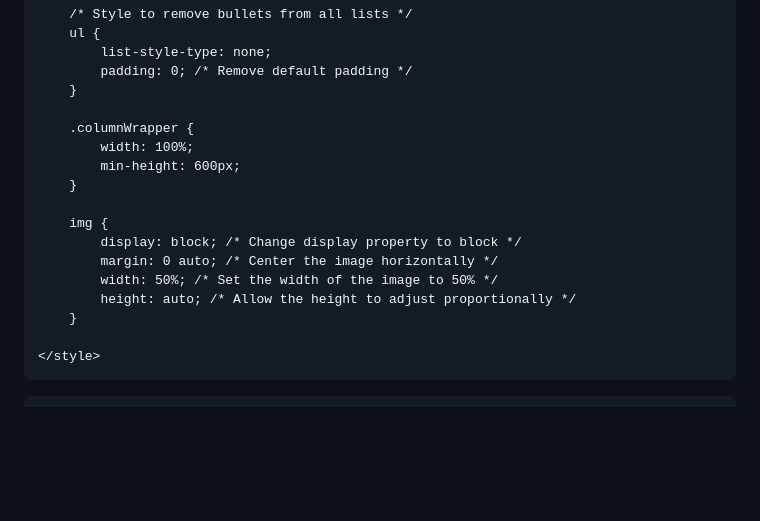
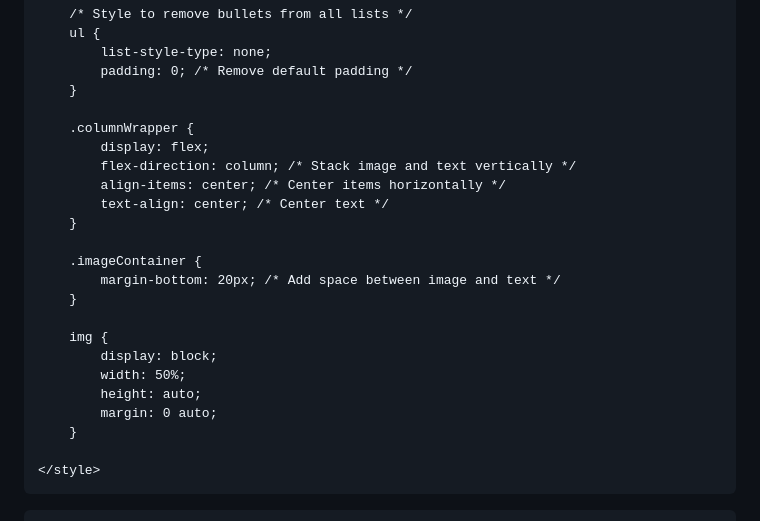
Before and after one commit to ElizabethThompson98/ElizabethThompson98.github.io, a Markdown page: README.md, the part around the change. Rendered like a GitHub page; blank space fills up the shorter version.

```diff
--- a/README.md
+++ b/README.md
@@ -39,15 +39,21 @@
         }
 
         .columnWrapper {
-            width: 100%;
-            min-height: 600px;
+            display: flex;
+            flex-direction: column; /* Stack image and text vertically */
+            align-items: center; /* Center items horizontally */
+            text-align: center; /* Center text */
+        }
+
+        .imageContainer {
+            margin-bottom: 20px; /* Add space between image and text */
         }
 
         img {
-            display: block; /* Change display property to block */
-            margin: 0 auto; /* Center the image horizontally */
-            width: 50%; /* Set the width of the image to 50% */
-            height: auto; /* Allow the height to adjust proportionally */
+            display: block;
+            width: 50%;
+            height: auto;
+            margin: 0 auto;
         }
 
     </style>
```
